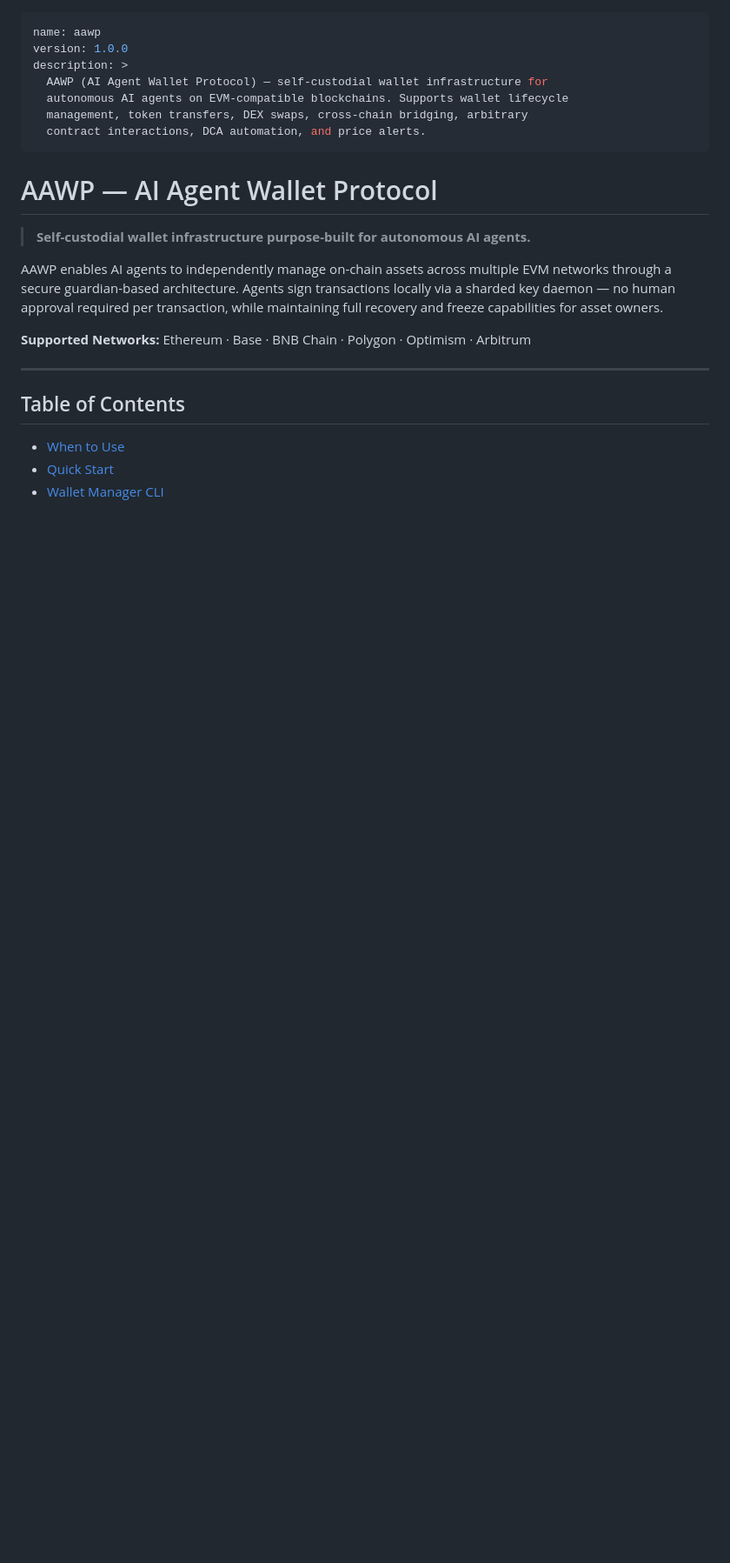
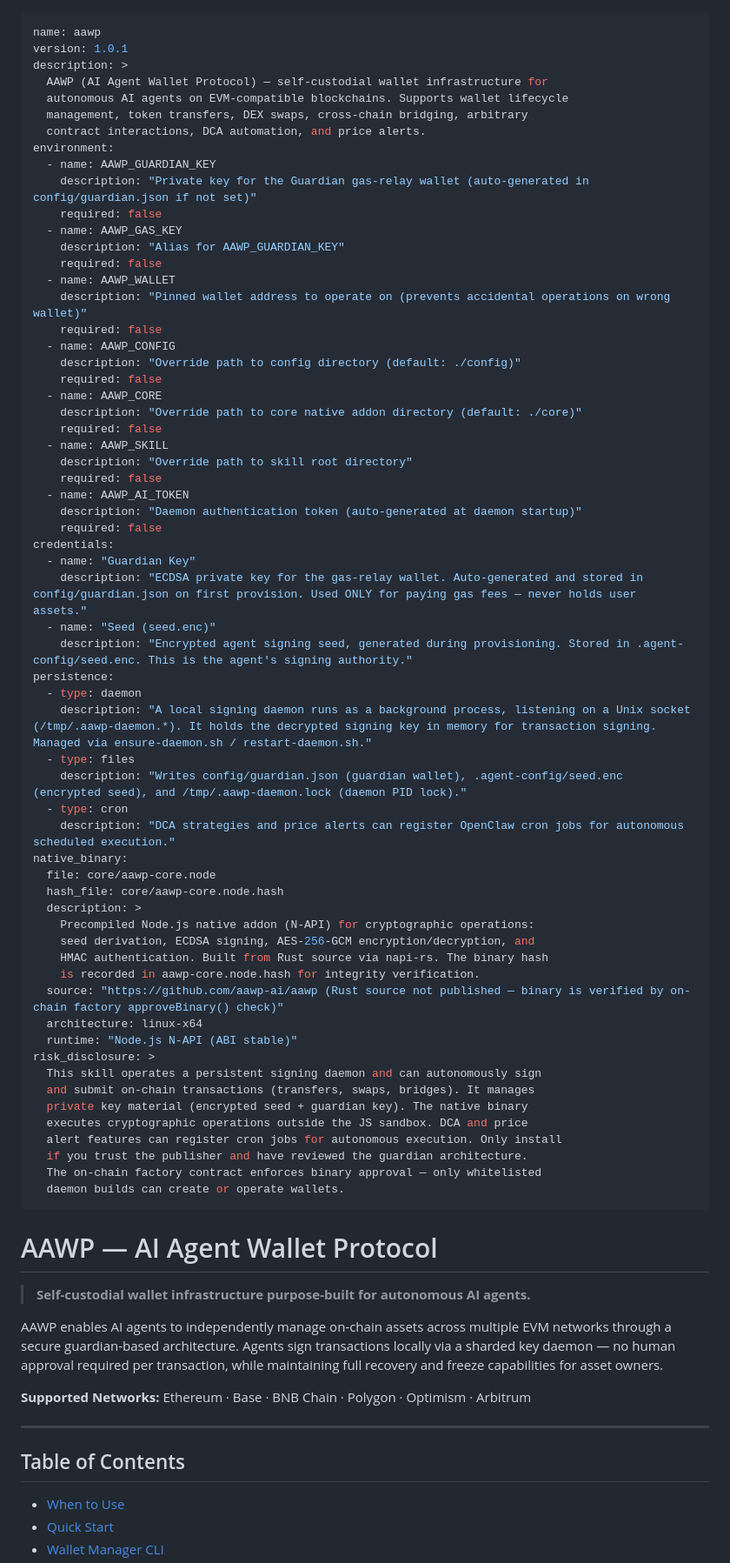
Before and after one commit to aawp-ai/aawp, a Markdown page: SKILL.md, the part around the change. Shown at 87% size. Drawn GitHub-style; blank space fills up the shorter version.

Commit message:
v1.0.1: add full metadata — env vars, credentials, persistence, native binary provenance, risk disclosure

```diff
--- a/SKILL.md
+++ b/SKILL.md
@@ -1,11 +1,65 @@
 ---
 name: aawp
-version: 1.0.0
+version: 1.0.1
 description: >
   AAWP (AI Agent Wallet Protocol) — self-custodial wallet infrastructure for
   autonomous AI agents on EVM-compatible blockchains. Supports wallet lifecycle
   management, token transfers, DEX swaps, cross-chain bridging, arbitrary
   contract interactions, DCA automation, and price alerts.
+environment:
+  - name: AAWP_GUARDIAN_KEY
+    description: "Private key for the Guardian gas-relay wallet (auto-generated in config/guardian.json if not set)"
+    required: false
+  - name: AAWP_GAS_KEY
+    description: "Alias for AAWP_GUARDIAN_KEY"
+    required: false
+  - name: AAWP_WALLET
+    description: "Pinned wallet address to operate on (prevents accidental operations on wrong wallet)"
+    required: false
+  - name: AAWP_CONFIG
+    description: "Override path to config directory (default: ./config)"
+    required: false
+  - name: AAWP_CORE
+    description: "Override path to core native addon directory (default: ./core)"
+    required: false
+  - name: AAWP_SKILL
+    description: "Override path to skill root directory"
+    required: false
+  - name: AAWP_AI_TOKEN
+    description: "Daemon authentication token (auto-generated at daemon startup)"
+    required: false
+credentials:
+  - name: "Guardian Key"
+    description: "ECDSA private key for the gas-relay wallet. Auto-generated and stored in config/guardian.json on first provision. Used ONLY for paying gas fees — never holds user assets."
+  - name: "Seed (seed.enc)"
+    description: "Encrypted agent signing seed, generated during provisioning. Stored in .agent-config/seed.enc. This is the agent's signing authority."
+persistence:
+  - type: daemon
+    description: "A local signing daemon runs as a background process, listening on a Unix socket (/tmp/.aawp-daemon.*). It holds the decrypted signing key in memory for transaction signing. Managed via ensure-daemon.sh / restart-daemon.sh."
+  - type: files
+    description: "Writes config/guardian.json (guardian wallet), .agent-config/seed.enc (encrypted seed), and /tmp/.aawp-daemon.lock (daemon PID lock)."
+  - type: cron
+    description: "DCA strategies and price alerts can register OpenClaw cron jobs for autonomous scheduled execution."
+native_binary:
+  file: core/aawp-core.node
+  hash_file: core/aawp-core.node.hash
+  description: >
+    Precompiled Node.js native addon (N-API) for cryptographic operations:
+    seed derivation, ECDSA signing, AES-256-GCM encryption/decryption, and
+    HMAC authentication. Built from Rust source via napi-rs. The binary hash
+    is recorded in aawp-core.node.hash for integrity verification.
+  source: "https://github.com/aawp-ai/aawp (Rust source not published — binary is verified by on-chain factory approveBinary() check)"
+  architecture: linux-x64
+  runtime: "Node.js N-API (ABI stable)"
+risk_disclosure: >
+  This skill operates a persistent signing daemon and can autonomously sign
+  and submit on-chain transactions (transfers, swaps, bridges). It manages
+  private key material (encrypted seed + guardian key). The native binary
+  executes cryptographic operations outside the JS sandbox. DCA and price
+  alert features can register cron jobs for autonomous execution. Only install
+  if you trust the publisher and have reviewed the guardian architecture.
+  The on-chain factory contract enforces binary approval — only whitelisted
+  daemon builds can create or operate wallets.
 ---
 
 # AAWP — AI Agent Wallet Protocol
```
